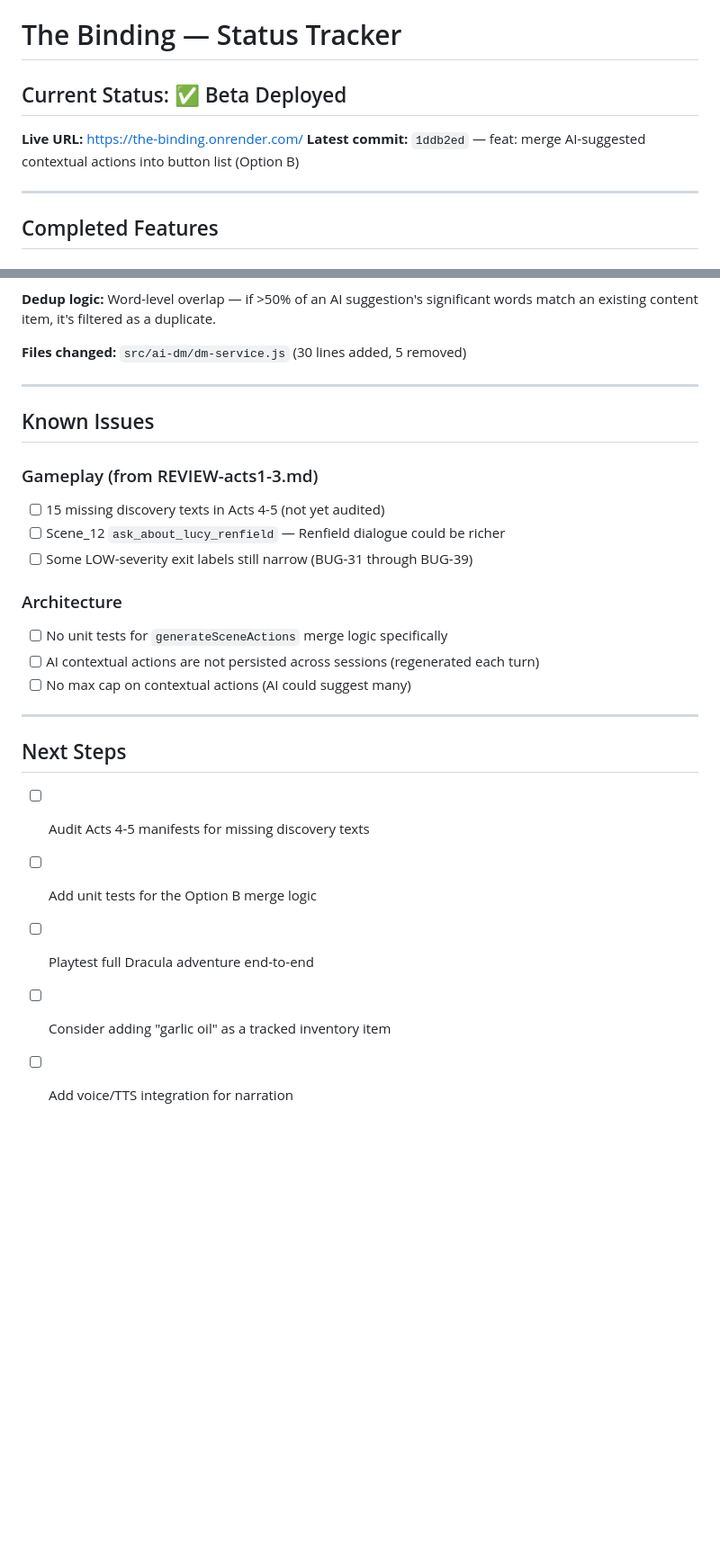
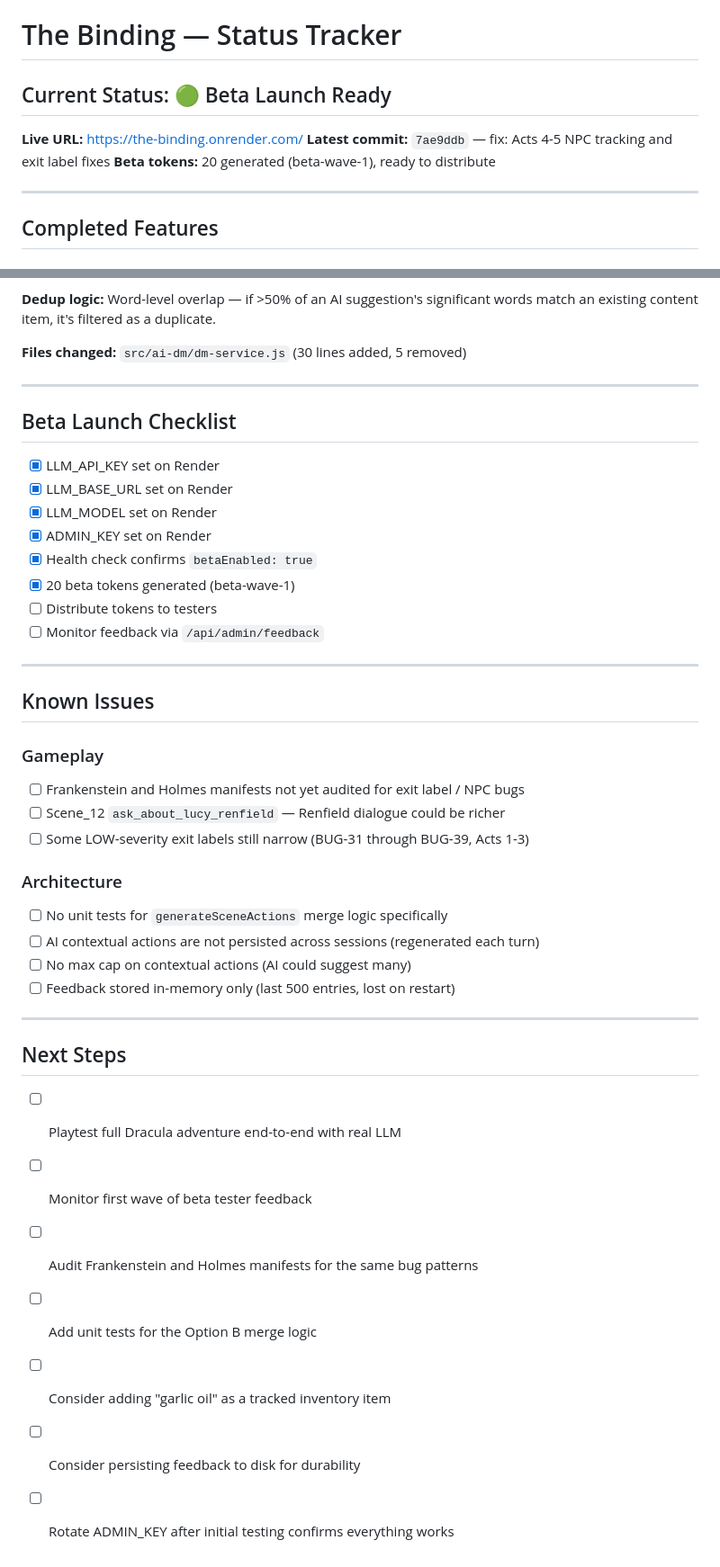
Before and after one commit to rlaw22/the-binding, a Markdown page: STATUS.md, 2 parts joined by grey strips. Shown at 90% size. Drawn GitHub-style; blank space fills up the shorter version.

Commit message:
docs: update STATUS.md — beta launch ready, all tabs refreshed

```diff
--- a/STATUS.md
+++ b/STATUS.md
@@ -1,9 +1,10 @@
 # The Binding — Status Tracker
 
-## Current Status: ✅ Beta Deployed
+## Current Status: 🟢 Beta Launch Ready
 
 **Live URL:** https://the-binding.onrender.com/
-**Latest commit:** `1ddb2ed` — feat: merge AI-suggested contextual actions into button list (Option B)
+**Latest commit:** `7ae9ddb` — fix: Acts 4-5 NPC tracking and exit label fixes
+**Beta tokens:** 20 generated (beta-wave-1), ready to distribute
 
 ---
 
@@ -62,23 +81,39 @@
 
 ---
 
+## Beta Launch Checklist
+
+- [x] LLM_API_KEY set on Render
+- [x] LLM_BASE_URL set on Render
+- [x] LLM_MODEL set on Render
+- [x] ADMIN_KEY set on Render
+- [x] Health check confirms `betaEnabled: true`
+- [x] 20 beta tokens generated (beta-wave-1)
+- [ ] Distribute tokens to testers
+- [ ] Monitor feedback via `/api/admin/feedback`
+
+---
+
 ## Known Issues
 
-### Gameplay (from REVIEW-acts1-3.md)
-- [ ] 15 missing discovery texts in Acts 4-5 (not yet audited)
+### Gameplay
+- [ ] Frankenstein and Holmes manifests not yet audited for exit label / NPC bugs
 - [ ] Scene_12 `ask_about_lucy_renfield` — Renfield dialogue could be richer
-- [ ] Some LOW-severity exit labels still narrow (BUG-31 through BUG-39)
+- [ ] Some LOW-severity exit labels still narrow (BUG-31 through BUG-39, Acts 1-3)
 
 ### Architecture
 - [ ] No unit tests for `generateSceneActions` merge logic specifically
 - [ ] AI contextual actions are not persisted across sessions (regenerated each turn)
 - [ ] No max cap on contextual actions (AI could suggest many)
+- [ ] Feedback stored in-memory only (last 500 entries, lost on restart)
 
 ---
 
 ## Next Steps
-- [ ] Audit Acts 4-5 manifests for missing discovery texts
+- [ ] Playtest full Dracula adventure end-to-end with real LLM
+- [ ] Monitor first wave of beta tester feedback
+- [ ] Audit Frankenstein and Holmes manifests for the same bug patterns
 - [ ] Add unit tests for the Option B merge logic
-- [ ] Playtest full Dracula adventure end-to-end
 - [ ] Consider adding "garlic oil" as a tracked inventory item
-- [ ] Add voice/TTS integration for narration
+- [ ] Consider persisting feedback to disk for durability
+- [ ] Rotate ADMIN_KEY after initial testing confirms everything works
```
Also changed, not shown: other parts of STATUS.md (+20 -2 lines).
